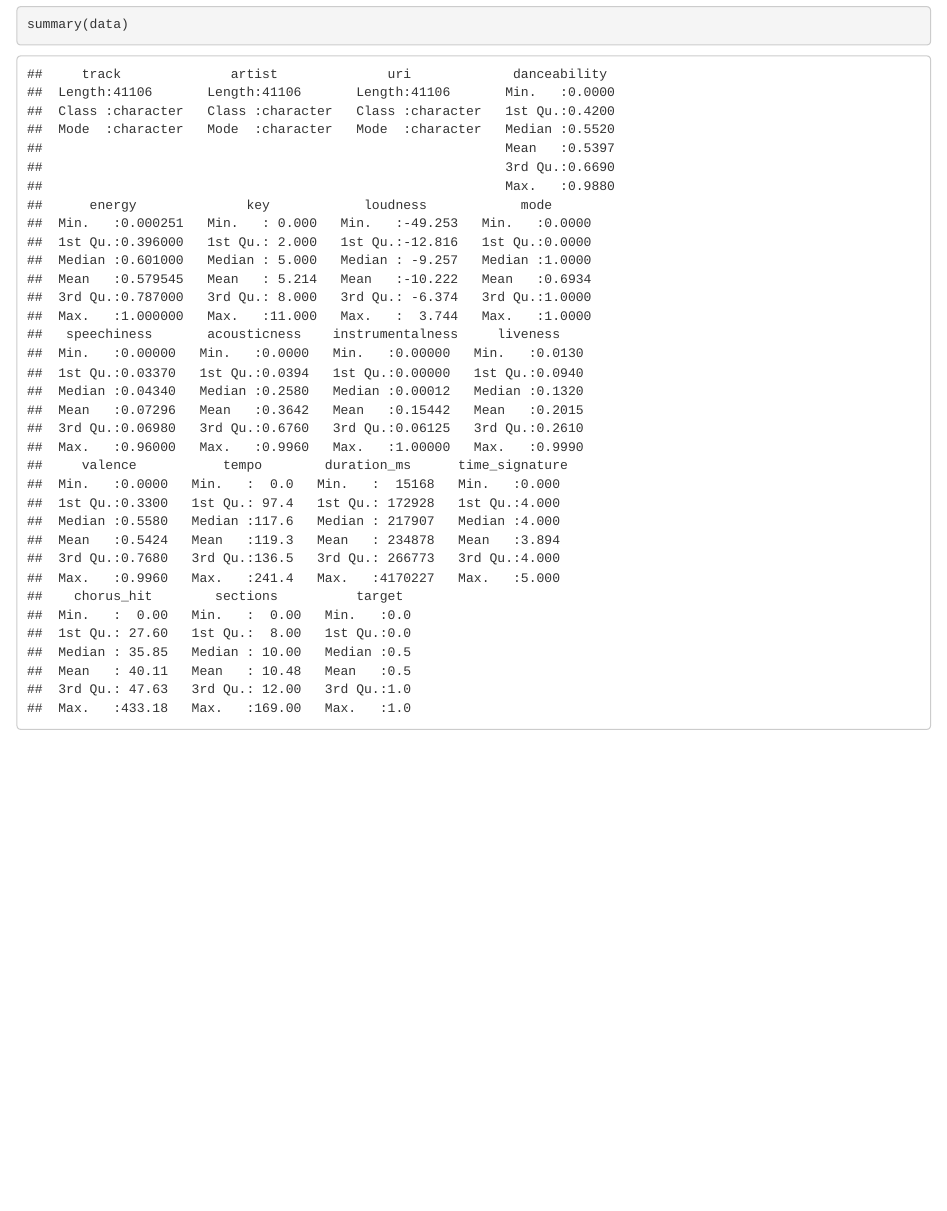
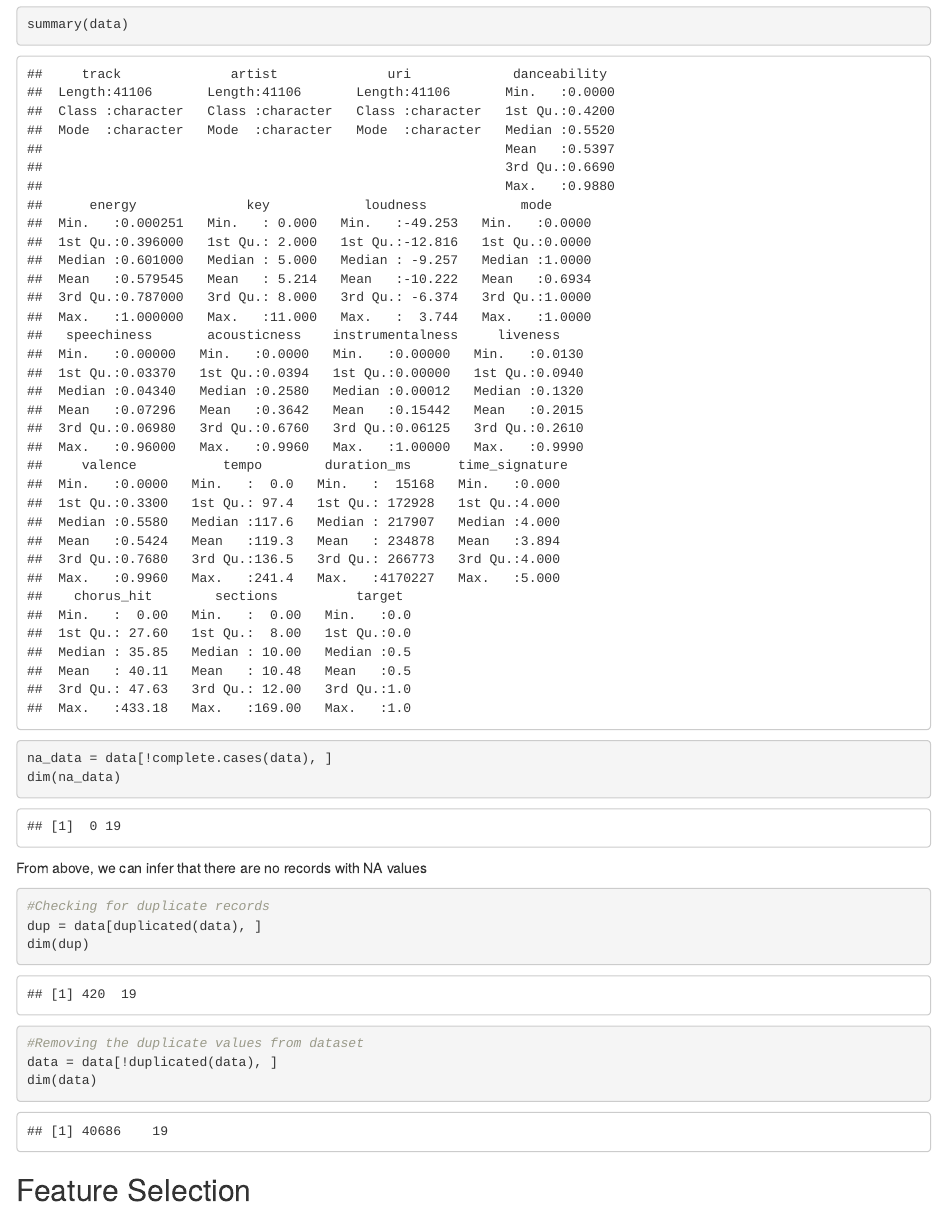
Before and after one commit to Keerthana0711/EDA-Project, an R Markdown document (CSE3506_PROJECT.Rmd): the page in a window 1100 px wide, from 5240 px down before the commit and from 5280 px down after it, so that both start at the same text. Rendered offline with R 4.5, knitr and Pandoc, with nearby package versions.

Commit message:
Update 1
Added data pre-processing

````diff
--- a/CSE3506_PROJECT.Rmd
+++ b/CSE3506_PROJECT.Rmd
@@ -43,0 +45,22 @@ summary(data)
+```{r}
+na_data = data[!complete.cases(data), ]
+dim(na_data)
+```
+From above, we can infer that there are no records with NA values
+
+```{r}
+#Checking for duplicate records
+dup = data[duplicated(data), ]
+dim(dup)
+```
+```{r}
+#Removing the duplicate values from dataset
+data = data[!duplicated(data), ]
+dim(data)
+```
+
+## Feature Selection
+
+```{r}
+
+```
````
Also changed, not shown: CSE3506_PROJECT.html, CSE3506_PROJECT.Rmd (5 more changed lines).
